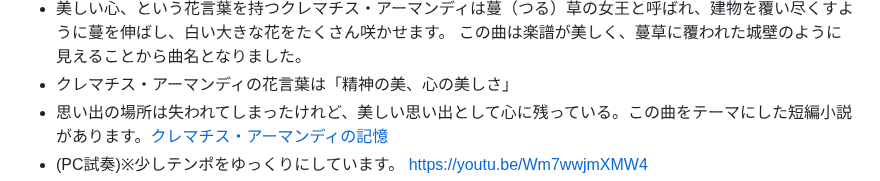
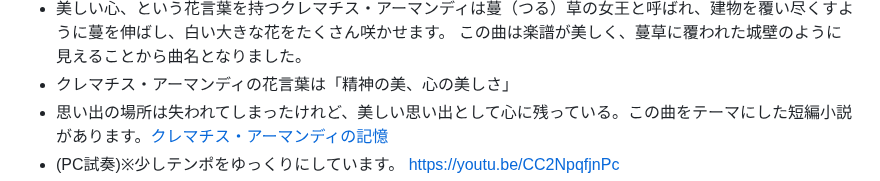
Before and after one commit to misuz/sheetmusic, a Markdown page: README.md, the part around the change. GitHub-like rendering.

```diff
--- a/README.md
+++ b/README.md
@@ -73,7 +73,7 @@
 - 美しい心、という花言葉を持つクレマチス・アーマンディは蔓（つる）草の女王と呼ばれ、建物を覆い尽くすように蔓を伸ばし、白い大きな花をたくさん咲かせます。 この曲は楽譜が美しく、蔓草に覆われた城壁のように見えることから曲名となりました。
 - クレマチス・アーマンディの花言葉は「精神の美、心の美しさ」
 - 思い出の場所は失われてしまったけれど、美しい思い出として心に残っている。この曲をテーマにした短編小説があります。[クレマチス・アーマンディの記憶](https://note.com/seewheniseeyou/n/n89201a9525d0)
-- (PC試奏)※少しテンポをゆっくりにしています。 https://youtu.be/Wm7wwjmXMW4
+- (PC試奏)※少しテンポをゆっくりにしています。 https://youtu.be/CC2NpqfjnPc
 - <img src="castleruinsofclematisarmandii.png" width="500px">
 
 ### [PianoSoloNo8Gdur.pdf](https://github.com/misuz/sheetmusic/blob/main/PianoSoloNo8Gdur.pdf)
```
